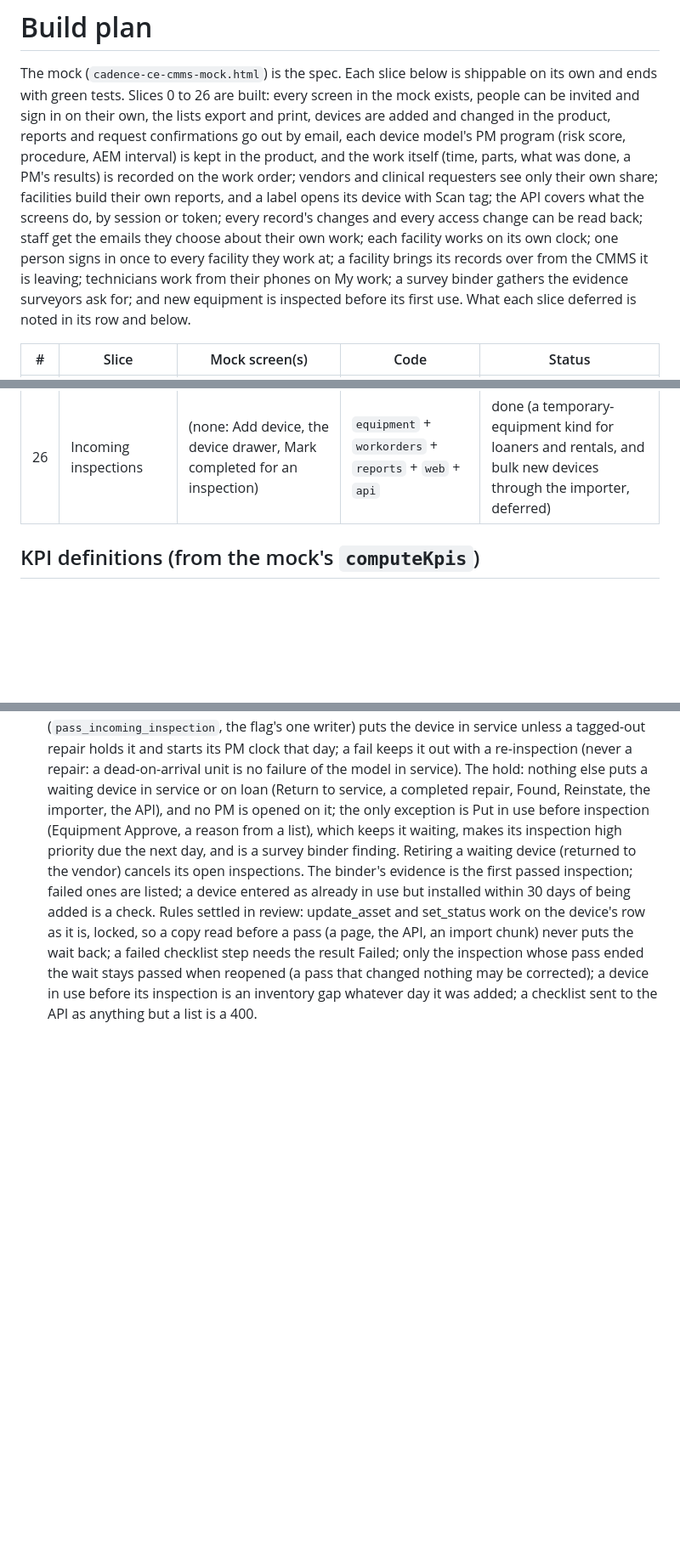
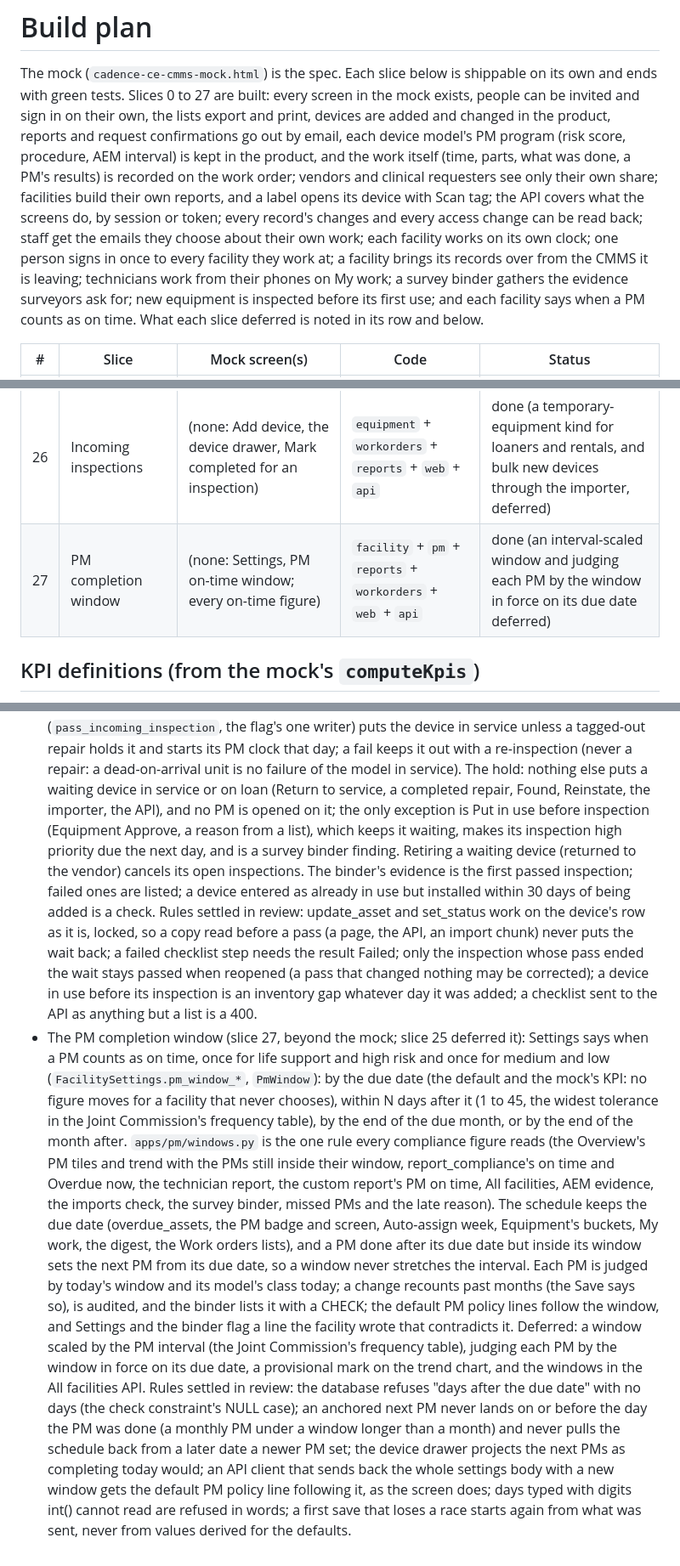
Before and after one commit to rsavage87/cadence-ce, a Markdown page: spec/BUILD_PLAN.md, 3 parts joined by grey strips. Shown at 85% size. Rendered like a GitHub page; blank space fills up the shorter version.

```diff
--- a/spec/BUILD_PLAN.md
+++ b/spec/BUILD_PLAN.md
@@ -1,12 +1,12 @@
 # Build plan
 
 The mock (`cadence-ce-cmms-mock.html`) is the spec. Each slice below is shippable on its own and ends with green tests.
-Slices 0 to 26 are built: every screen in the mock exists, people can be invited and sign in on their own, the lists
+Slices 0 to 27 are built: every screen in the mock exists, people can be invited and sign in on their own, the lists
 export and print, devices are added and changed in the product, reports and request confirmations go out by email, each
 device model's PM program (risk score, procedure, AEM interval) is kept in the product, and the work itself (time, parts,
 what was done, a PM's results) is recorded on the work order; vendors and clinical requesters see only their own share; facilities
 build their own reports, and a label opens its device with Scan tag; the API covers what the screens do, by session or token; every record's changes and every access change can be read back;
-staff get the emails they choose about their own work; each facility works on its own clock; one person signs in once to every facility they work at; a facility brings its records over from the CMMS it is leaving; technicians work from their phones on My work; a survey binder gathers the evidence surveyors ask for; and new equipment is inspected before its first use. What each slice deferred is noted in its row and below.
+staff get the emails they choose about their own work; each facility works on its own clock; one person signs in once to every facility they work at; a facility brings its records over from the CMMS it is leaving; technicians work from their phones on My work; a survey binder gathers the evidence surveyors ask for; new equipment is inspected before its first use; and each facility says when a PM counts as on time. What each slice deferred is noted in its row and below.
 
 | # | Slice | Mock screen(s) | Code | Status |
 |---|-------|----------------|------|--------|
@@ -37,6 +37,7 @@ staff get the emails they choose about their own work; each facility works on it
 | 24 | My work | (none: the technician's phone page) | `workorders` + `facility` + `portal` + `notifications` + `web` + `api` | done (its own API endpoint and a route sheet per technician deferred) |
 | 25 | Survey readiness | (none: Reports, Survey binder; the work order's Why late; Add device's new or existing) | `reports` + `pm` + `workorders` + `equipment` + `credentials` + `web` + `api` | done (the incoming inspection workflow and a PM completion window deferred) |
 | 26 | Incoming inspections | (none: Add device, the device drawer, Mark completed for an inspection) | `equipment` + `workorders` + `reports` + `web` + `api` | done (a temporary-equipment kind for loaners and rentals, and bulk new devices through the importer, deferred) |
+| 27 | PM completion window | (none: Settings, PM on-time window; every on-time figure) | `facility` + `pm` + `reports` + `workorders` + `web` + `api` | done (an interval-scaled window and judging each PM by the window in force on its due date deferred) |
 
 ## KPI definitions (from the mock's `computeKpis`)
 - **PM completion on time** for a month: PM work orders with `due_on` in the month and (already past due, or completed), of which `completed_on <= due_on`. Current month uses today as the period end.
@@ -375,3 +376,21 @@ The mock's export and print buttons work since slice 11, Add device since slice
   pass (a page, the API, an import chunk) never puts the wait back; a failed checklist step needs the result Failed; only the
   inspection whose pass ended the wait stays passed when reopened (a pass that changed nothing may be corrected); a device in use before
   its inspection is an inventory gap whatever day it was added; a checklist sent to the API as anything but a list is a 400.
+- The PM completion window (slice 27, beyond the mock; slice 25 deferred it): Settings says when a PM counts as on time, once for life
+  support and high risk and once for medium and low (`FacilitySettings.pm_window_*`, `PmWindow`): by the due date (the default and the
+  mock's KPI: no figure moves for a facility that never chooses), within N days after it (1 to 45, the widest tolerance in the Joint
+  Commission's frequency table), by the end of the due month, or by the end of the month after. `apps/pm/windows.py` is the one rule
+  every compliance figure reads (the Overview's PM tiles and trend with the PMs still inside their window, report_compliance's on time
+  and Overdue now, the technician report, the custom report's PM on time, All facilities, AEM evidence, the imports check, the survey
+  binder, missed PMs and the late reason). The schedule keeps the due date (overdue_assets, the PM badge and screen, Auto-assign week,
+  Equipment's buckets, My work, the digest, the Work orders lists), and a PM done after its due date but inside its window sets the next
+  PM from its due date, so a window never stretches the interval. Each PM is judged by today's window and its model's class today; a
+  change recounts past months (the Save says so), is audited, and the binder lists it with a CHECK; the default PM policy lines follow
+  the window, and Settings and the binder flag a line the facility wrote that contradicts it. Deferred: a window scaled by the PM
+  interval (the Joint Commission's frequency table), judging each PM by the window in force on its due date, a provisional mark on the
+  trend chart, and the windows in the All facilities API. Rules settled in review: the database refuses "days after the due date"
+  with no days (the check constraint's NULL case); an anchored next PM never lands on or before the day the PM was done (a monthly PM
+  under a window longer than a month) and never pulls the schedule back from a later date a newer PM set; the device drawer projects
+  the next PMs as completing today would; an API client that sends back the whole settings body with a new window gets the default
+  PM policy line following it, as the screen does; days typed with digits int() cannot read are refused in words; a first save that
+  loses a race starts again from what was sent, never from values derived for the defaults.
```
Also changed, not shown: CLAUDE.md (+9 -4 lines), README.md (+10 -0 lines).
